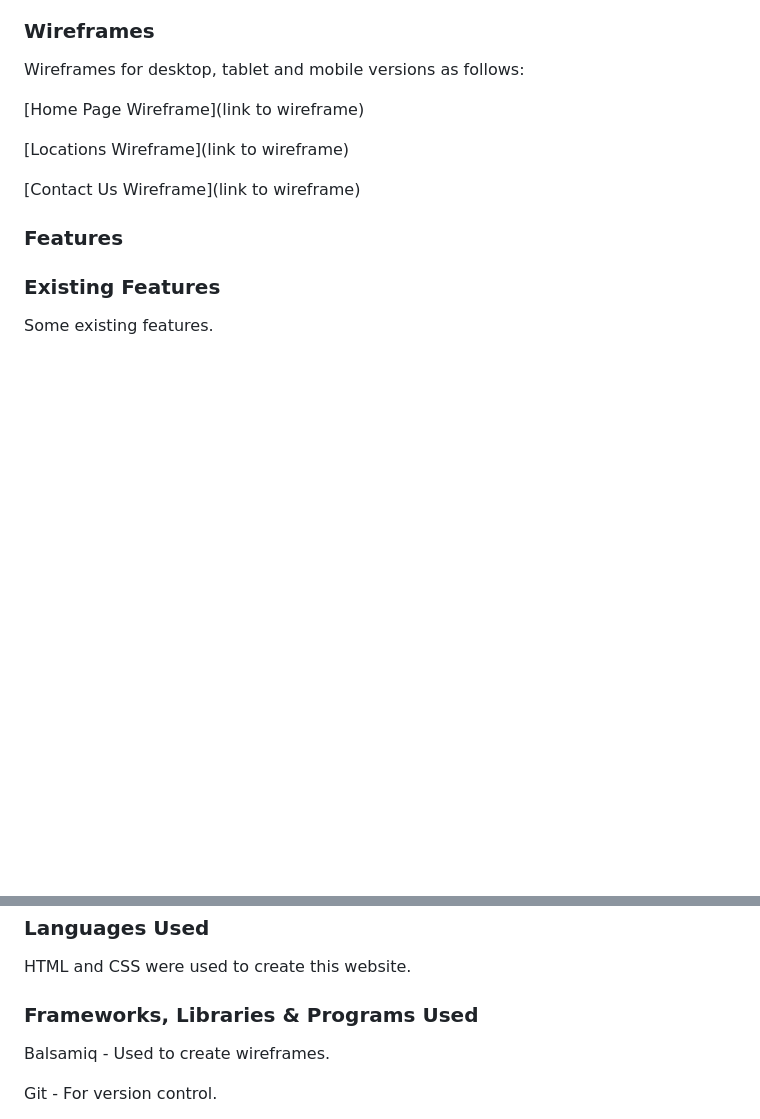
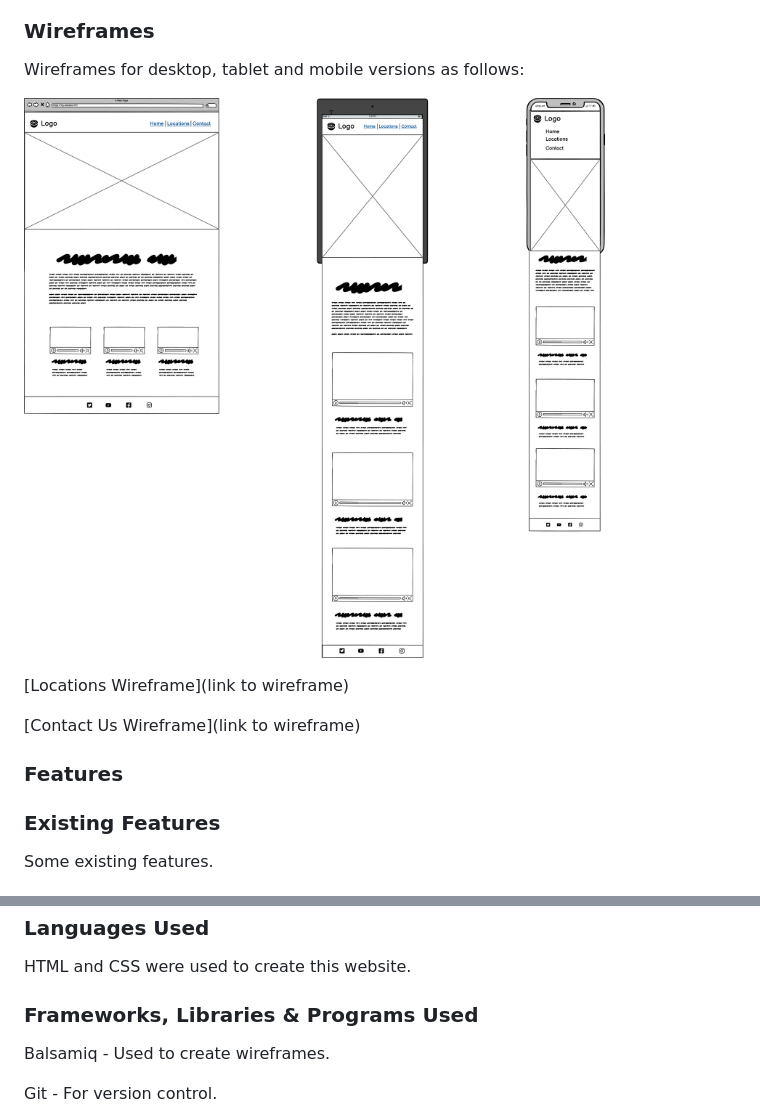
Before and after one commit to Zest-studi-o/P01-Allotment-gardens, a Markdown page: README.md, 2 parts joined by grey strips. Rendered like a GitHub page; pictures changed too: assets/images/p01wf-home.png (added); blank space fills up the shorter version.

Commit message:
Add home wireframe image to readme file

```diff
--- a/README.md
+++ b/README.md
@@ -95,7 +95,7 @@ The images are taken from the following royalty free sites:
 
 Wireframes for desktop, tablet and mobile versions as follows:
 
-[Home Page Wireframe](link to wireframe)
+![Home Page Wireframe](assets/images/p01wf-home.png)
 
 [Locations Wireframe](link to wireframe)
 
@@ -122,7 +122,7 @@ It is important to have a website that is accessibility friendly, this objective
 
 HTML and CSS were used to create this website.
 
-### Frameworks, Libraries & Programs Used <a name="#Programs-Used"></a>
+### Frameworks, Libraries & Programs Used
 
 Balsamiq - Used to create wireframes.
 
```
Also changed, not shown: other parts of README.md (+2 -2 lines).
